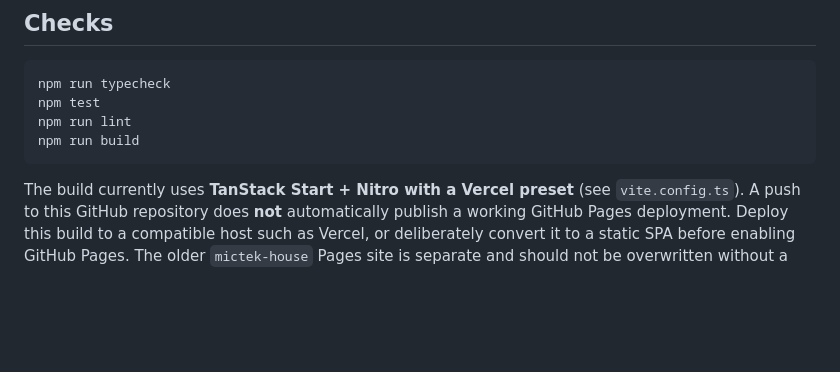
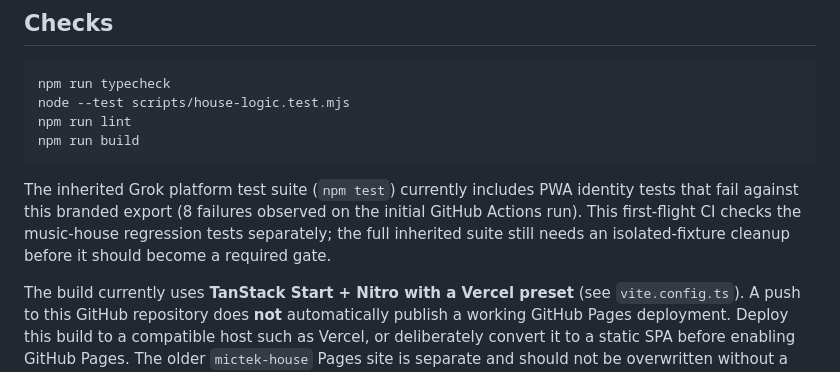
Before and after one commit to MichaelWave369/MoreBounceLabs, a Markdown page: README.md, the part around the change. Drawn GitHub-style; blank space fills up the shorter version.

Commit message:
docs: accurately scope music-house CI and inherited scaffold failures

````diff
--- a/README.md
+++ b/README.md
@@ -25,10 +25,12 @@ The development server listens at `http://localhost:8080`.
 
 ```bash
 npm run typecheck
-npm test
+node --test scripts/house-logic.test.mjs
 npm run lint
 npm run build
 ```
+
+The inherited Grok platform test suite (`npm test`) currently includes PWA identity tests that fail against this branded export (8 failures observed on the initial GitHub Actions run). This first-flight CI checks the music-house regression tests separately; the full inherited suite still needs an isolated-fixture cleanup before it should become a required gate.
 
 The build currently uses **TanStack Start + Nitro with a Vercel preset** (see `vite.config.ts`). A push to this GitHub repository does **not** automatically publish a working GitHub Pages deployment. Deploy this build to a compatible host such as Vercel, or deliberately convert it to a static SPA before enabling GitHub Pages. The older `mictek-house` Pages site is separate and should not be overwritten without a tested migration.
 
````
